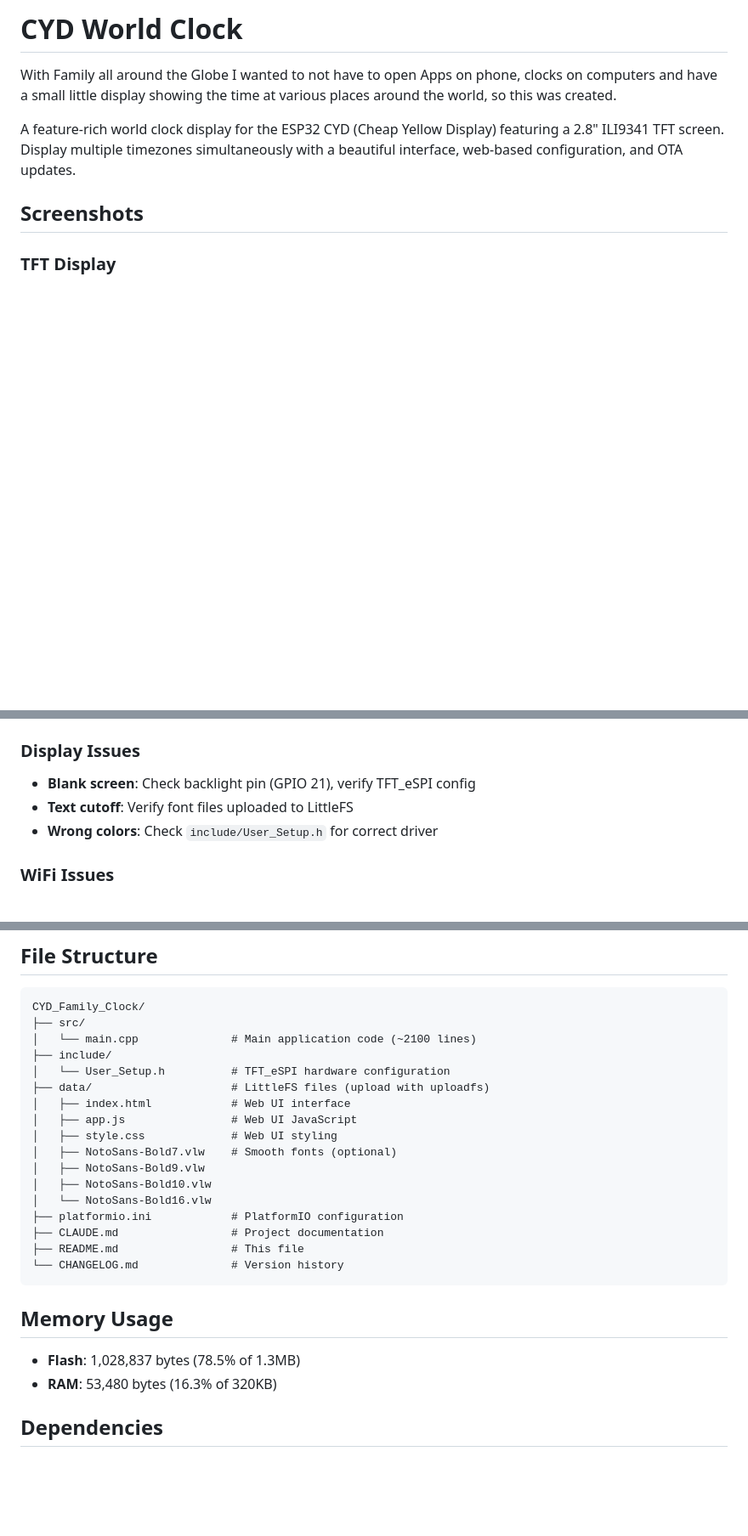
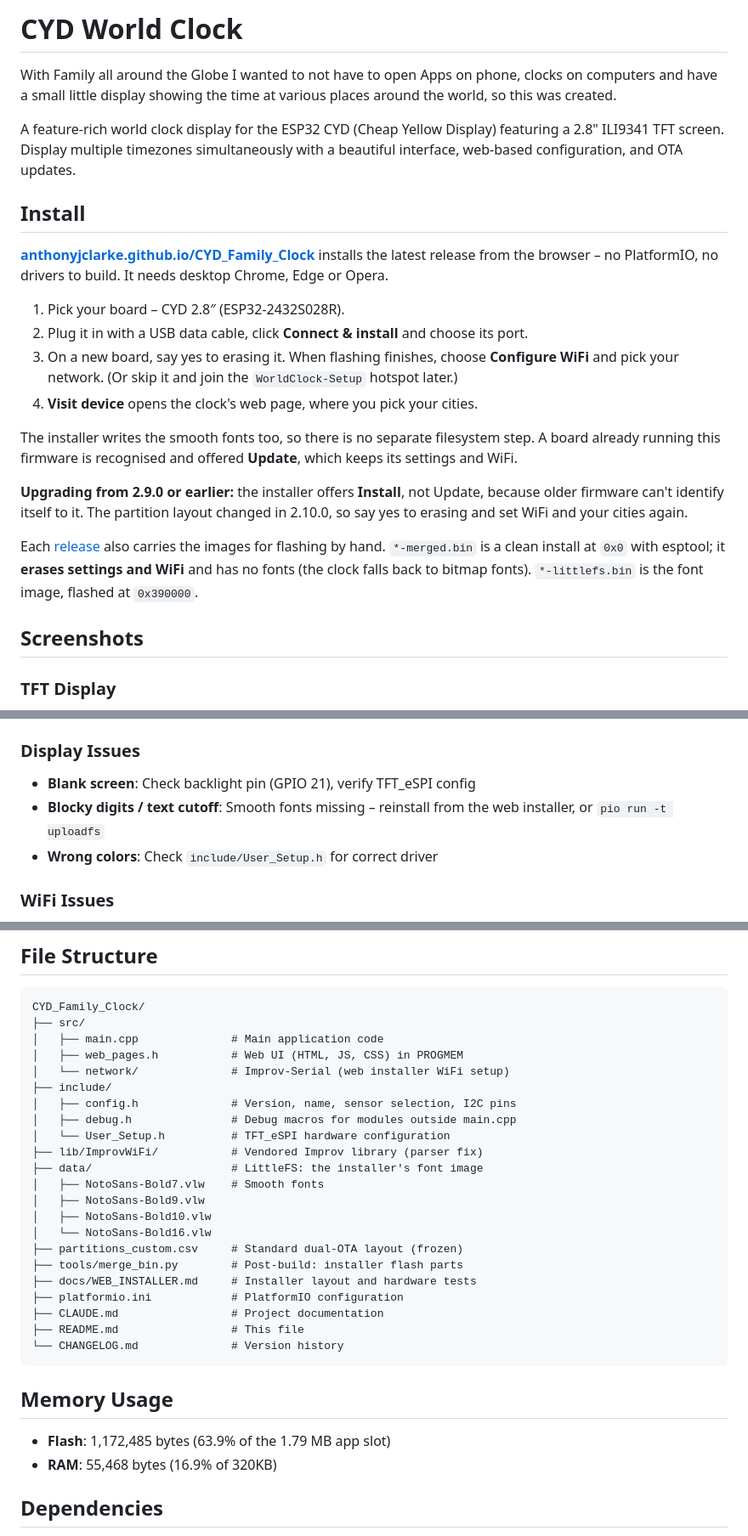
Before and after one commit to anthonyjclarke/CYD_Family_Clock, a Markdown page: README.md, 3 parts joined by grey strips. Shown at 85% size. GitHub-like rendering; blank space fills up the shorter version.

Commit message:
docs(readme): add Install section for the web installer

````diff
--- a/README.md
+++ b/README.md
@@ -7,3 +7,32 @@
 With Family all around the Globe I wanted to not have to open Apps on phone, clocks on computers and have a small little display showing the time at various places around the world, so this was created.
 
 A feature-rich world clock display for the ESP32 CYD (Cheap Yellow Display) featuring a 2.8" ILI9341 TFT screen. Display multiple timezones simultaneously with a beautiful interface, web-based configuration, and OTA updates.
+
+## Install
+
+**[anthonyjclarke.github.io/CYD_Family_Clock][installer]** installs the latest
+release from the browser – no PlatformIO, no drivers to build. It needs desktop
+Chrome, Edge or Opera.
+
+1. Pick your board – CYD 2.8″ (ESP32-2432S028R).
+2. Plug it in with a USB data cable, click **Connect & install** and choose its
+   port.
+3. On a new board, say yes to erasing it. When flashing finishes, choose
+   **Configure WiFi** and pick your network. (Or skip it and join the
+   `WorldClock-Setup` hotspot later.)
+4. **Visit device** opens the clock's web page, where you pick your cities.
+
+The installer writes the smooth fonts too, so there is no separate filesystem
+step. A board already running this firmware is recognised and offered
+**Update**, which keeps its settings and WiFi.
+
+**Upgrading from 2.9.0 or earlier:** the installer offers **Install**, not
+Update, because older firmware can't identify itself to it. The partition
+layout changed in 2.10.0, so say yes to erasing and set WiFi and your cities
+again.
+
+Each [release][releases] also carries the images for flashing by hand.
+`*-merged.bin` is a clean install at `0x0` with esptool; it **erases settings
+and WiFi** and has no fonts (the clock falls back to bitmap fonts).
+`*-littlefs.bin` is the font image, flashed at `0x390000`.
+
@@ -410,7 +447,7 @@ Example output:
 ### Display Issues
 
 - **Blank screen**: Check backlight pin (GPIO 21), verify TFT_eSPI config
-- **Text cutoff**: Verify font files uploaded to LittleFS
+- **Blocky digits / text cutoff**: Smooth fonts missing – reinstall from the web installer, or `pio run -t uploadfs`
 - **Wrong colors**: Check `include/User_Setup.h` for correct driver
 
 ### WiFi Issues
@@ -435,17 +472,22 @@ Example output:
 ```txt
 CYD_Family_Clock/
 ├── src/
-│   └── main.cpp              # Main application code (~2100 lines)
+│   ├── main.cpp              # Main application code
+│   ├── web_pages.h           # Web UI (HTML, JS, CSS) in PROGMEM
+│   └── network/              # Improv-Serial (web installer WiFi setup)
 ├── include/
+│   ├── config.h              # Version, name, sensor selection, I2C pins
+│   ├── debug.h               # Debug macros for modules outside main.cpp
 │   └── User_Setup.h          # TFT_eSPI hardware configuration
-├── data/                     # LittleFS files (upload with uploadfs)
-│   ├── index.html            # Web UI interface
-│   ├── app.js                # Web UI JavaScript
-│   ├── style.css             # Web UI styling
-│   ├── NotoSans-Bold7.vlw    # Smooth fonts (optional)
+├── lib/ImprovWiFi/           # Vendored Improv library (parser fix)
+├── data/                     # LittleFS: the installer's font image
+│   ├── NotoSans-Bold7.vlw    # Smooth fonts
 │   ├── NotoSans-Bold9.vlw
 │   ├── NotoSans-Bold10.vlw
 │   └── NotoSans-Bold16.vlw
+├── partitions_custom.csv     # Standard dual-OTA layout (frozen)
+├── tools/merge_bin.py        # Post-build: installer flash parts
+├── docs/WEB_INSTALLER.md     # Installer layout and hardware tests
 ├── platformio.ini            # PlatformIO configuration
 ├── CLAUDE.md                 # Project documentation
 ├── README.md                 # This file
@@ -454,8 +496,8 @@ CYD_Family_Clock/
 
 ## Memory Usage
 
-- **Flash**: 1,028,837 bytes (78.5% of 1.3MB)
-- **RAM**: 53,480 bytes (16.3% of 320KB)
+- **Flash**: 1,172,485 bytes (63.9% of the 1.79 MB app slot)
+- **RAM**: 55,468 bytes (16.9% of 320KB)
 
 ## Dependencies
 
````
Also changed, not shown: other parts of README.md (+9 -1 lines), CHANGELOG.md (+1 -0 lines).
